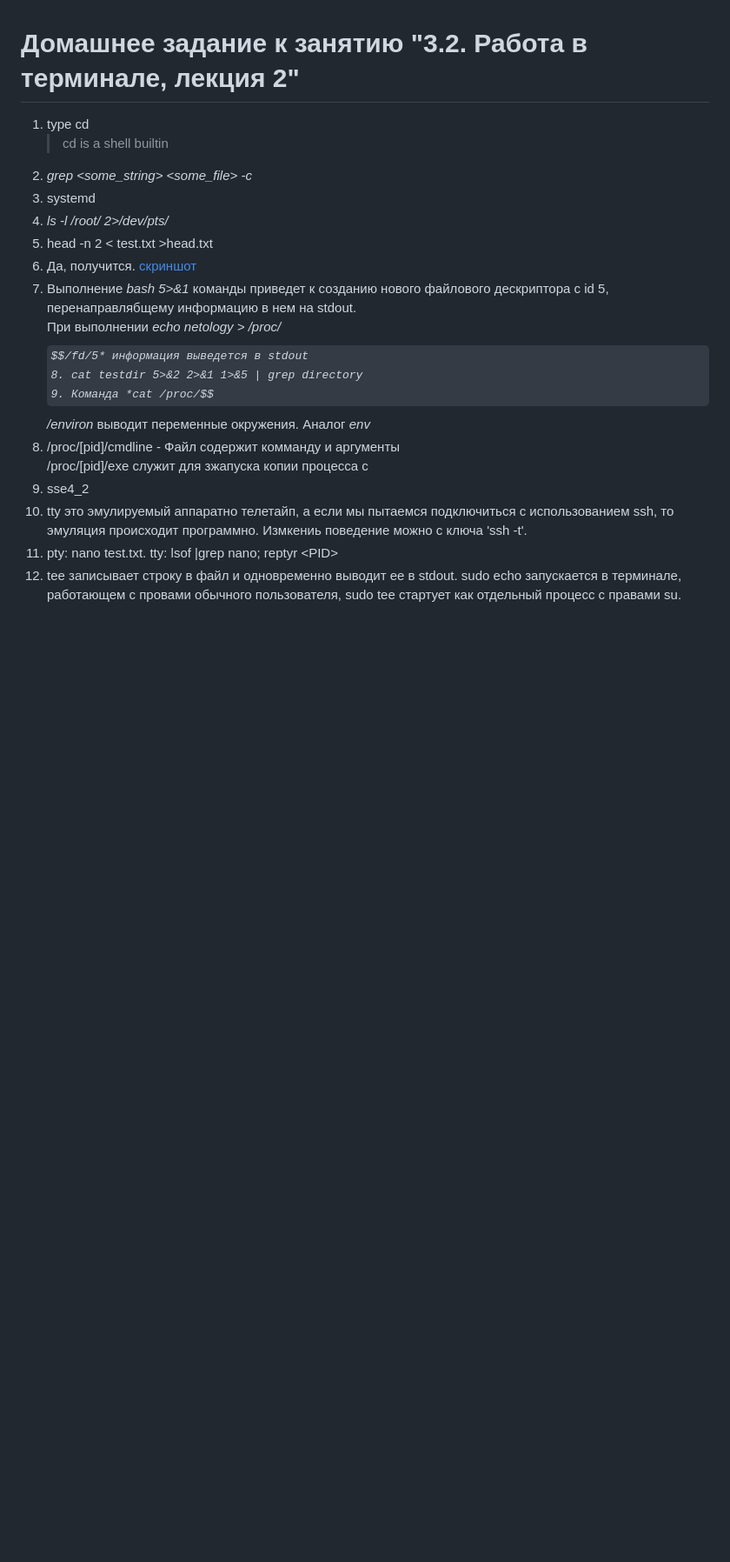
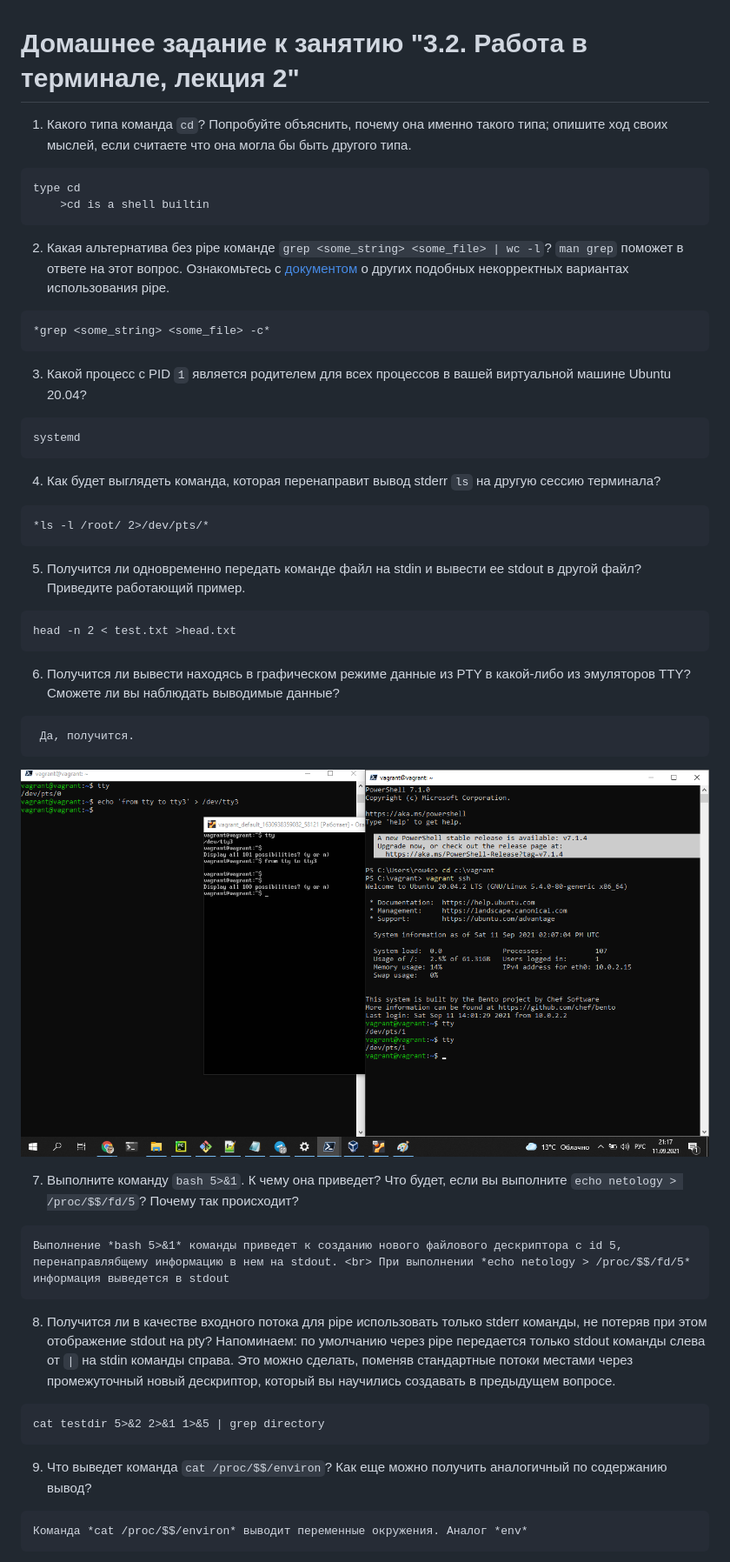
Before and after one commit to dotsenkois/devops-netology, a Markdown page: 03-sysadmin-02-terminal/README.md, the part around the change printed below. Shown: that part at 87% size. Rendered like a GitHub page; pictures changed too: 03-sysadmin-02-terminal/tty.png (added); some formulas as TeX source; blank space fills up the shorter version.

Commit message:
[*] реорганизация

````diff
--- a/03-sysadmin-02-terminal/README.md
+++ b/03-sysadmin-02-terminal/README.md
@@ -1,17 +1,68 @@
 # Домашнее задание к занятию "3.2. Работа в терминале, лекция 2"
 
-1. type cd
+1. Какого типа команда `cd`? Попробуйте объяснить, почему она именно такого типа; опишите ход своих мыслей, если считаете что она могла бы быть другого типа.
+
+```
+type cd
     >cd is a shell builtin
-2. *grep <some_string> <some_file> -с*
-3. systemd
-4. *ls -l /root/ 2>/dev/pts/*
-5. head -n 2 < test.txt >head.txt
-6. Да, получится. [скриншот](https://disk.yandex.ru/i/xH3U_lOGhiBrHQ)
-7. Выполнение *bash 5>&1* команды приведет к созданию нового файлового дескриптора с id 5, перенаправлябщему информацию в нем на stdout. <br> При выполнении *echo netology > /proc/$$/fd/5* информация выведется в stdout
-8. cat testdir 5>&2 2>&1 1>&5 | grep directory
-9. Команда *cat /proc/$$/environ* выводит переменные окружения. Аналог *env*
-10. /proc/[pid]/cmdline - Файл содержит комманду и аргументы <br>/proc/[pid]/exe служит для зжапуска копии процесса с <PID>
-11. sse4_2
-12. tty это эмулируемый аппаратно телетайп, а если мы пытаемся подключиться с использованием ssh, то эмуляция происходит программно. Измкениь поведение можно с ключа 'ssh -t'.
-13. pty: nano test.txt. tty: lsof |grep nano; reptyr \<PID>
-14. tee записывает строку в файл и одновременно выводит ее в stdout. sudo echo запускается в терминале, работающем с провами обычного пользователя, sudo tee стартует как отдельный процесс с правами su.
+```
+
+2. Какая альтернатива без pipe команде `grep <some_string> <some_file> | wc -l`? `man grep` поможет в ответе на этот вопрос. Ознакомьтесь с [документом](http://www.smallo.ruhr.de/award.html) о других подобных некорректных вариантах использования pipe.
+
+
+```
+*grep <some_string> <some_file> -с*
+```
+
+3. Какой процесс с PID `1` является родителем для всех процессов в вашей виртуальной машине Ubuntu 20.04?
+
+
+```
+systemd
+```
+
+4. Как будет выглядеть команда, которая перенаправит вывод stderr `ls` на другую сессию терминала?
+
+
+```
+*ls -l /root/ 2>/dev/pts/*
+```
+
+5. Получится ли одновременно передать команде файл на stdin и вывести ее stdout в другой файл? Приведите работающий пример.
+
+
+```
+head -n 2 < test.txt >head.txt
+```
+
+6. Получится ли вывести находясь в графическом режиме данные из PTY в какой-либо из эмуляторов TTY? Сможете ли вы наблюдать выводимые данные?
+
+
+```
+ Да, получится.
+```
+<p align="center">
+  <img src="./tty.png">
+</p>
+
+
+7. Выполните команду `bash 5>&1`. К чему она приведет? Что будет, если вы выполните `echo netology > /proc/$$/fd/5`? Почему так происходит?
+
+
+```
+Выполнение *bash 5>&1* команды приведет к созданию нового файлового дескриптора с id 5, перенаправлябщему информацию в нем на stdout. <br> При выполнении *echo netology > /proc/$$/fd/5* информация выведется в stdout
+```
+
+8. Получится ли в качестве входного потока для pipe использовать только stderr команды, не потеряв при этом отображение stdout на pty? Напоминаем: по умолчанию через pipe передается только stdout команды слева от `|` на stdin команды справа.
+Это можно сделать, поменяв стандартные потоки местами через промежуточный новый дескриптор, который вы научились создавать в предыдущем вопросе.
+
+```
+cat testdir 5>&2 2>&1 1>&5 | grep directory
+```
+
+9. Что выведет команда `cat /proc/$$/environ`? Как еще можно получить аналогичный по содержанию вывод?
+
+```
+Команда *cat /proc/$$/environ* выводит переменные окружения. Аналог *env*
+```
+
````
Also changed, not shown: other parts of 03-sysadmin-02-terminal/README.md (+38 -0 lines), README.md (+1 -1 lines).
